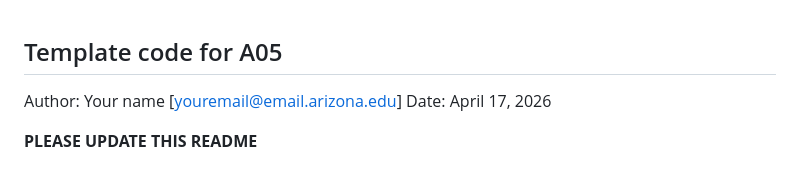
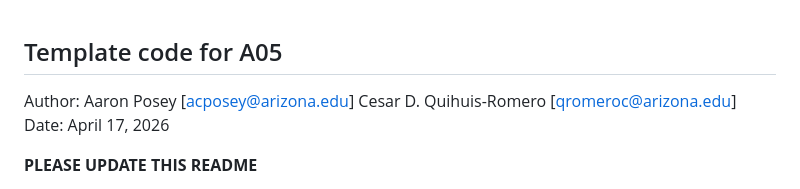
Before and after one commit to cypherSoftware/CSS433_Assignment5_shared, a Markdown page: README.md, the part around the change. GitHub-like rendering.

```diff
--- a/README.md
+++ b/README.md
@@ -1,7 +1,8 @@
 Template code for A05
 ------------
 
-Author: Your name [youremail@email.arizona.edu]
+Author: Aaron Posey [acposey@arizona.edu]
+		Cesar D. Quihuis-Romero [qromeroc@arizona.edu]
 Date: April 17, 2026
 
 **PLEASE UPDATE THIS README**
```
